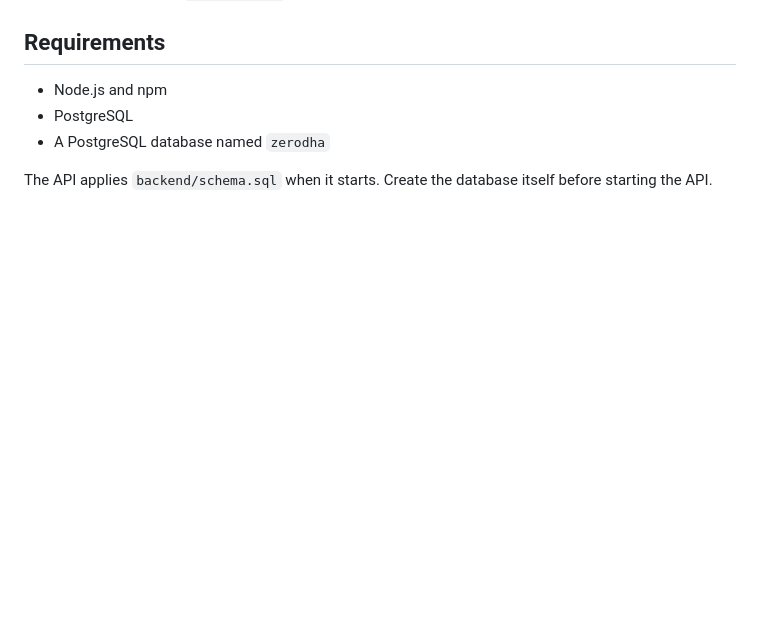
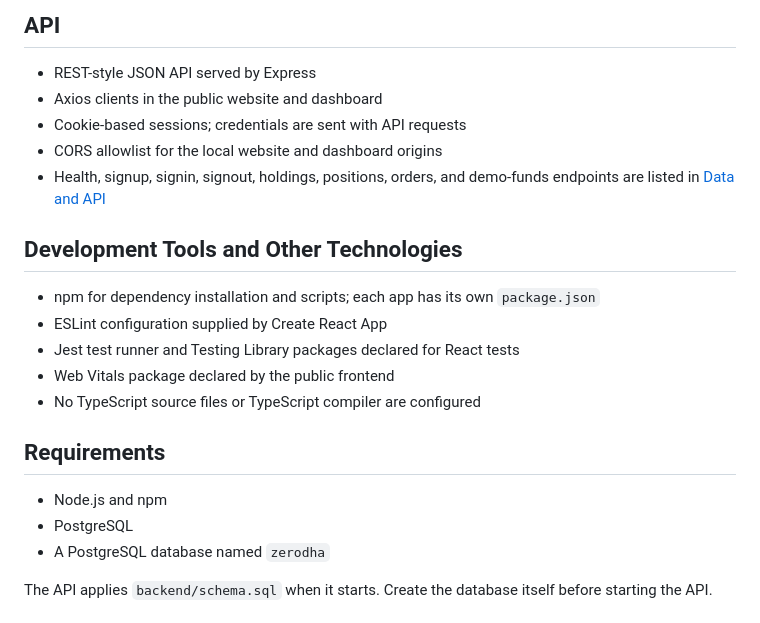
Before and after one commit to prushti1521/Zerodha-, a Markdown page: README.md, the part around one of its changes. Drawn GitHub-style; blank space fills up the shorter version.

```diff
--- a/README.md
+++ b/README.md
@@ -14,3 +66,18 @@ Each folder has its own `package.json`; install and run each app separately.
+## API
+
+- REST-style JSON API served by Express
+- Axios clients in the public website and dashboard
+- Cookie-based sessions; credentials are sent with API requests
+- CORS allowlist for the local website and dashboard origins
+- Health, signup, signin, signout, holdings, positions, orders, and demo-funds endpoints are listed in [Data and API](#data-and-api)
+
+## Development Tools and Other Technologies
+
+- npm for dependency installation and scripts; each app has its own `package.json`
+- ESLint configuration supplied by Create React App
+- Jest test runner and Testing Library packages declared for React tests
+- Web Vitals package declared by the public frontend
+- No TypeScript source files or TypeScript compiler are configured
 
 ## Requirements
 
```
Also changed, not shown: other parts of README.md (+52 -0 lines).
